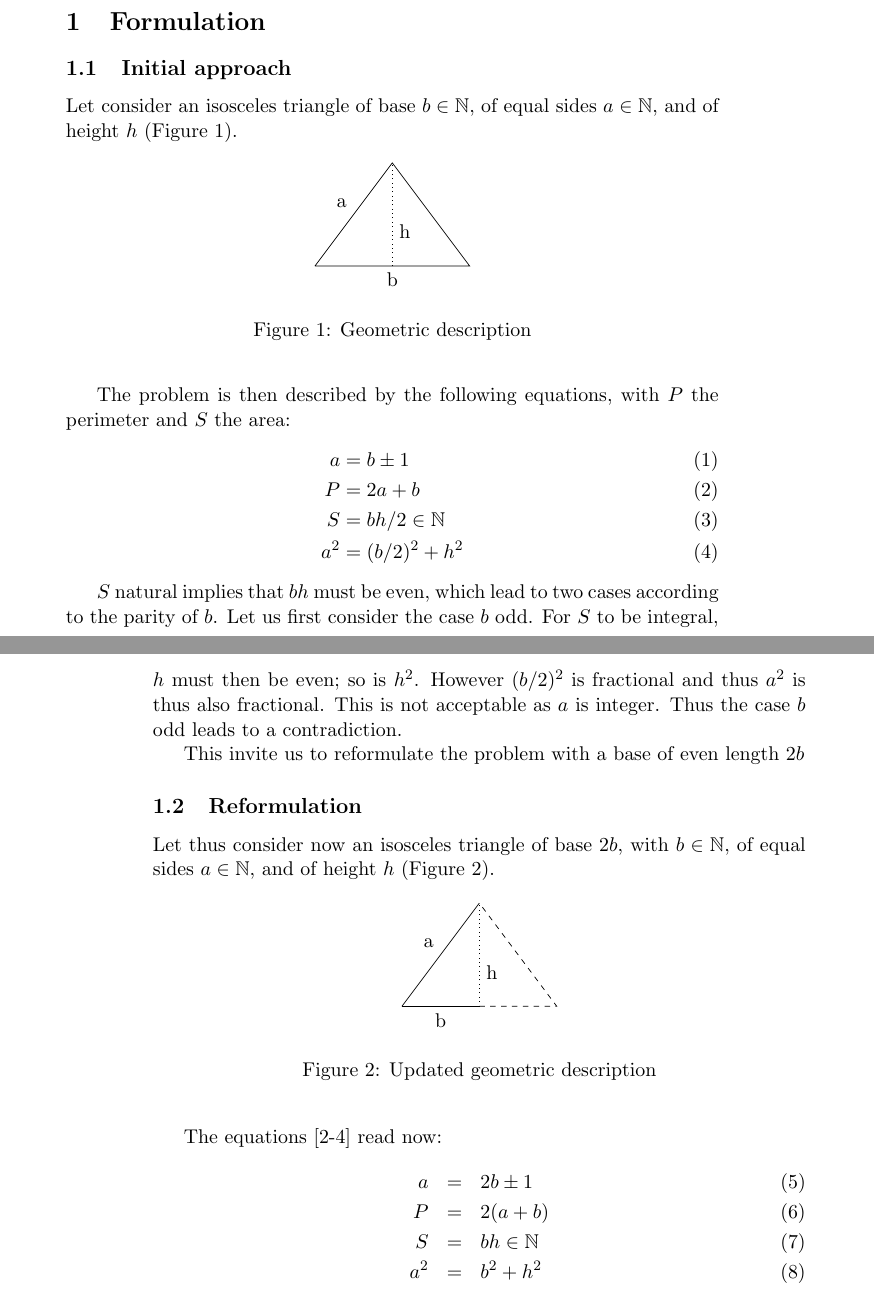
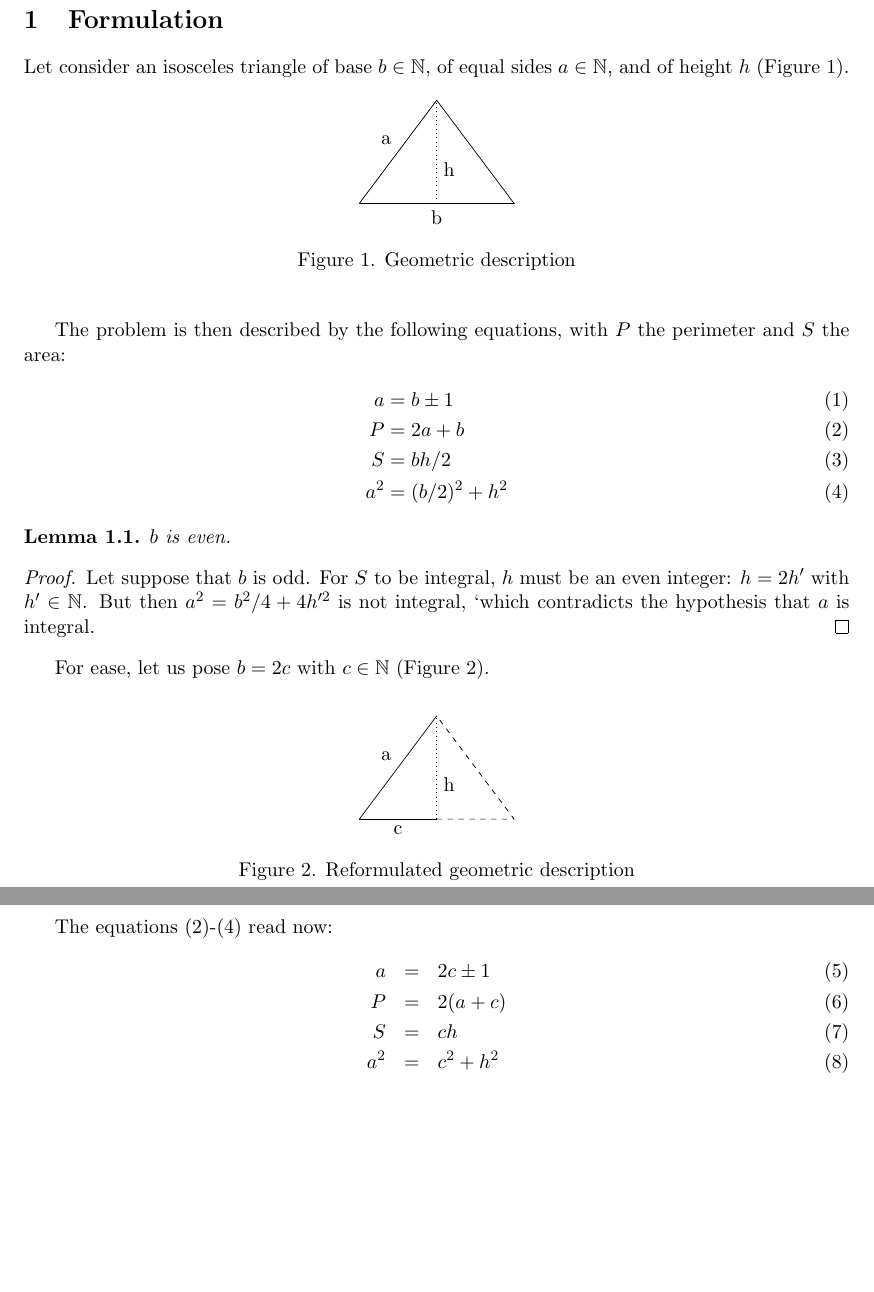
Before and after one commit to dpieroux/Euler, a LaTeX paper (euler_0094.tex): two parts of pages 1 and 2 of 2, joined at a grey line, cut so that both start at the same text, the shorter picture padded with empty space. Compiled offline with pdfLaTeX.

Commit message:
Euler 94, update of the latex document

```diff
--- a/euler_0094.tex
+++ b/euler_0094.tex
@@ -5,7 +11,7 @@
 
 \newcommand{\Figure}[1]{Figure~\ref{#1}}
 \newcommand{\Eq}[1]{Eq.~\ref{#1}}
-\newcommand{\Nat}{\mathbb{N}}
+\newcommand{\set}[1]{\mathbb{#1}}
 
 \begin{document}
 \title{Euler 94: Almost equilateral triangles}
@@ -22,10 +28,9 @@
 \end{abstract}
 
 \section{Formulation}
-    \subsection{Initial approach}
-    Let consider an isosceles triangle of base $b\in\Nat$, of equal sides $a\in\Nat$, and of height $h$ (\Figure{fig:triangle1}).
+Let consider an isosceles triangle of base $b\in\set N$, of equal sides $a\in\set N$, and of height $h$ (\Figure{fig:triangle1}).
 
-    \begin{figure}[h!]
+\begin{figure}[h]
     \begin{center}
         \begin{tikzpicture}[scale=0.5]
         \draw (0, 0)
@@ -43,35 +48,34 @@
 \begin{align}
     a & = b \pm 1 \\ \label{eq:a1}
     P & = 2a+b \\
-        S & = bh/2 \in \Nat\\
+    S & = bh/2 \\
     a^2 & = (b/2)^2 + h^2 \label{eq:pytha1}
 \end{align}
 
-    $S$ natural implies that $bh$ must be even, which lead to two cases according to the parity of $b$. Let us first consider the case $b$ odd. For $S$ to be integral, $h$ must then be even; so is $h^2$. However $(b/2)^2$ is fractional and thus $a^2$ is thus also fractional. This is not acceptable as $a$ is integer. Thus the case $b$ odd leads to a contradiction.
+\begin{lemma}$b$ is even.\end{lemma}
+\begin{proof} Let suppose that $b$ is odd. For $S$ to be integral, $h$ must be an even integer: $h=2h'$ with $h'\in\set N$. But then $a^2 = b^2/4 + 4h'^2$ is not integral, `which contradicts the hypothesis that $a$ is integral.
+\end{proof}
 
-    This invite us to reformulate the problem with a base of even length $2b$
-
-    \subsection{Reformulation}
-    Let thus consider now an isosceles triangle of base $2b$, with $b\in\Nat$, of equal sides $a\in\Nat$, and of height $h$ (\Figure{fig:triangle2}).
-
-    \begin{figure}[h!]
+For ease, let us pose $b=2c$ with $c\in\set N$ (\Figure{fig:triangle2}).
+\begin{figure}
     \begin{center}
         \begin{tikzpicture}[scale=0.5]
-            \draw              (0, 0) -- (3, 0) node[midway, below] {b};
+        \draw              (0, 0) -- (3, 0) node[midway, below] {c};
         \draw [dashed] (3, 0) -- (6, 0) -- (3, 4);
         \draw              (3, 4) -- (0, 0) node[midway, above left] {a} ;
         \draw[dotted]      (3, 0) -- (3, 4) node[pos=0.33, right] {h};
         \end{tikzpicture}
-            \caption{Updated geometric description}
+        \caption{Reformulated geometric description}
         \label{fig:triangle2}
     \end{center}
 \end{figure}
 
-    The equations [\ref{eq:a1}-\ref{eq:pytha1}] read now:
+The equations (\ref{eq:a1})-(\ref{eq:pytha1}) read now:
 \begin{eqnarray}
-    a & = & 2b \pm 1 \\
-    P & = & 2(a+b) \\
-    S & = & bh \in \Nat\\
-    a^2 & = & b^2 + h^2
+a & = & 2c \pm 1 \\
+P & = & 2(a+c) \\
+S & = & ch \\
+a^2 & = & c^2 + h^2
 \end{eqnarray}
+
 \end{document}
```
Also changed, not shown: euler_0094.tex (10 more changed lines). Lines whose indentation alone changed are shown as unchanged.
